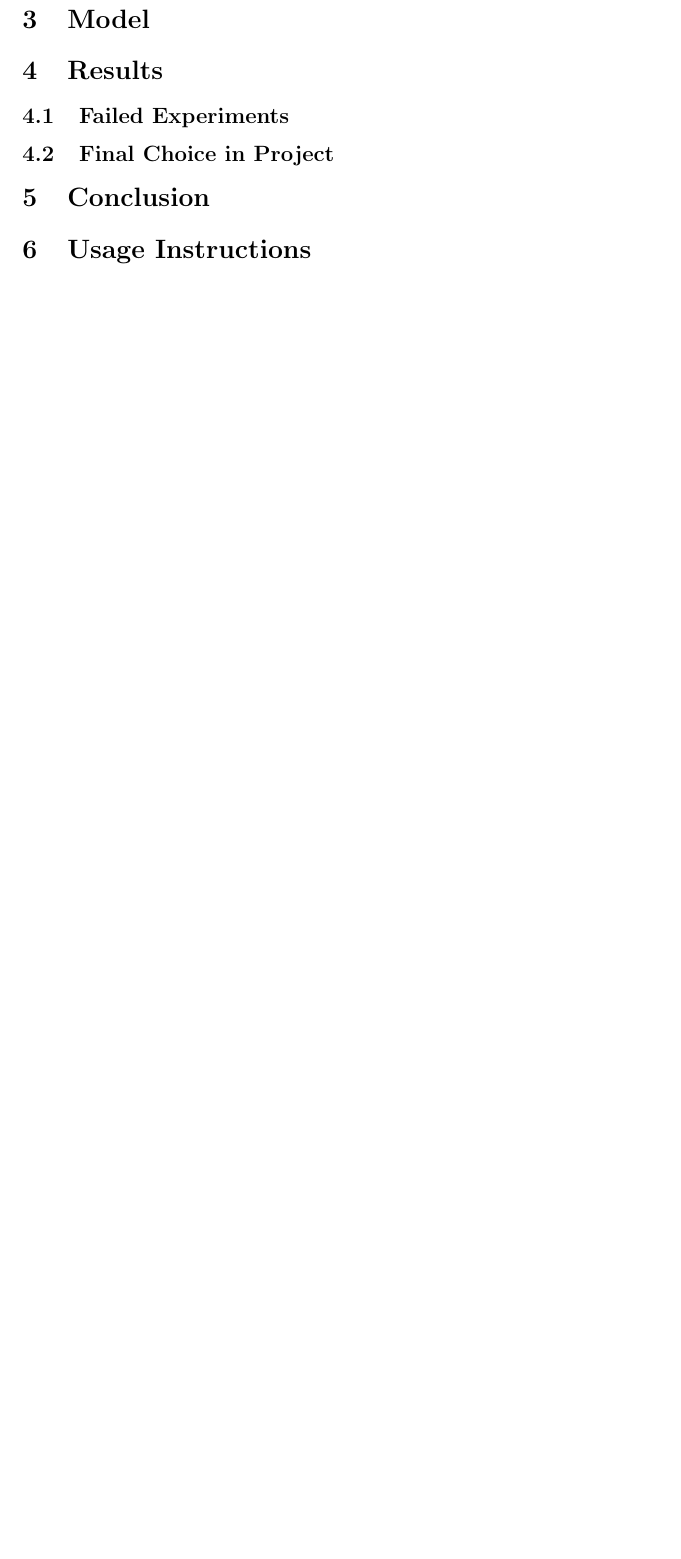
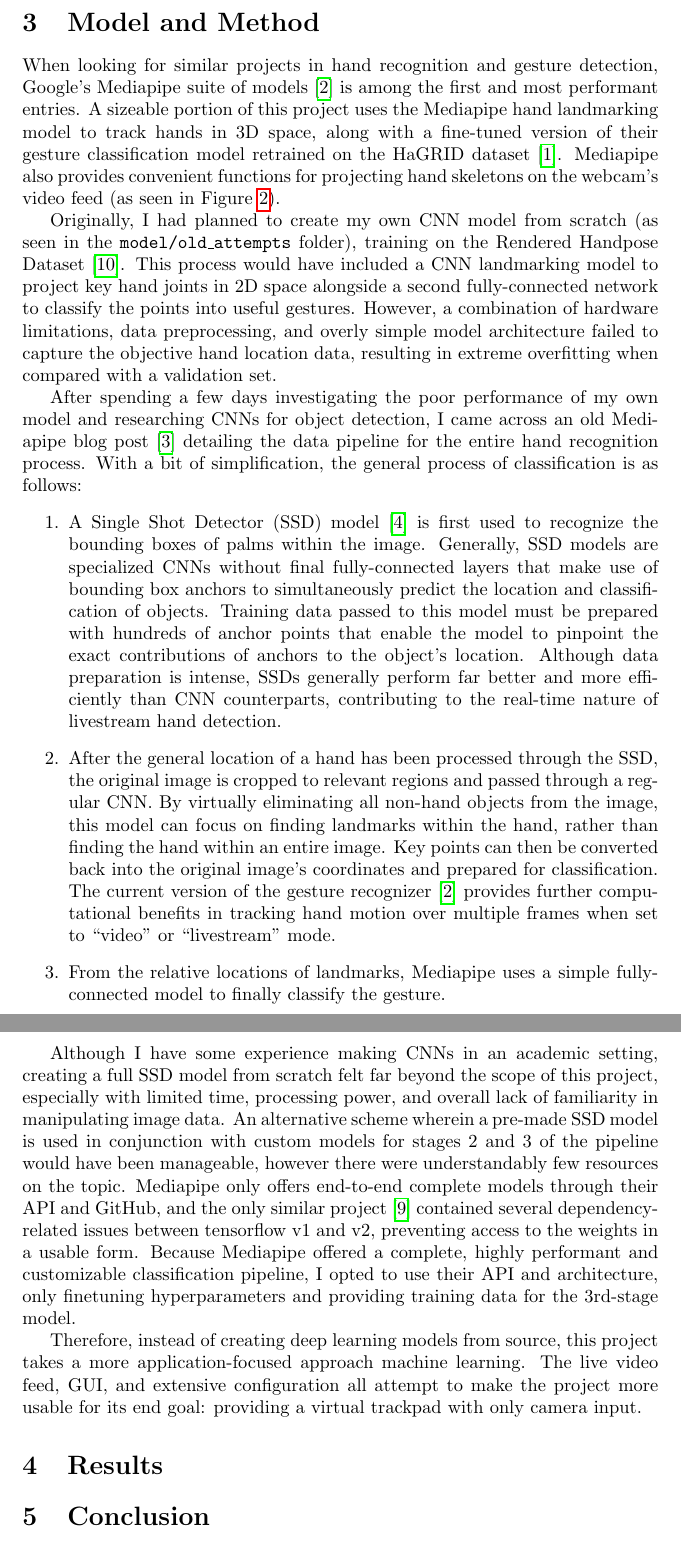
Before and after one commit to Ant13731/conjure, a LaTeX document (docs/report.tex): part of page 4 of 5 before the commit and two parts of pages 4 and 5 of 6 after it, the two joined at a grey line, cut at the place of the change, the shorter picture padded with empty space. Compiled offline with pdfLaTeX.

Commit message:
section 3 report

```diff
--- a/docs/report.tex
+++ b/docs/report.tex
@@ -102,22 +102,32 @@ All gesture-specific actions may be changed with the GUI configuration, made in
 % likely will have the conjure folder zipped in avenue
 % need to unzip, install requirements, run, also show how to train
 
-\section{Model}
+\section{Model and Method}
+When looking for similar projects in hand recognition and gesture detection, Google's Mediapipe suite of models \cite{gesture_recognizer} is among the first and most performant entries. A sizeable portion of this project uses the Mediapipe hand landmarking model to track hands in 3D space, along with a fine-tuned version of their gesture classification model retrained on the HaGRID dataset \cite{Alexander_2024}. Mediapipe also provides convenient functions for projecting hand skeletons on the webcam's video feed (as seen in Figure~\ref{fig:gestures}).
 
+Originally, I had planned to create my own CNN model from scratch (as seen in the \texttt{model/old\_attempts} folder), training on the Rendered Handpose Dataset \cite{zimmermann2017learningestimate3dhand}. This process would have included a CNN landmarking model to project key hand joints in 2D space alongside a second fully-connected network to classify the points into useful gestures. However, a combination of hardware limitations, data preprocessing, and overly simple model architecture failed to capture the objective hand location data, resulting in extreme overfitting when compared with a validation set.
+
+After spending a few days investigating the poor performance of my own model and researching CNNs for object detection, I came across an old Mediapipe blog post \cite{mediapipeLegacyHands} detailing the data pipeline for the entire hand recognition process. With a bit of simplification, the general process of classification is as follows:
+\begin{enumerate}
+    \item A Single Shot Detector (SSD) model \cite{Liu_2016} is first used to recognize the bounding boxes of palms within the image. Generally, SSD models are specialized CNNs without final fully-connected layers that make use of bounding box anchors to simultaneously predict the location and classification of objects. Training data passed to this model must be prepared with hundreds of anchor points that enable the model to pinpoint the exact contributions of anchors to the object's location. Although data preparation is intense, SSDs generally perform far better and more efficiently than CNN counterparts, contributing to the real-time nature of livestream hand detection.
+    \item After the general location of a hand has been processed through the SSD, the original image is cropped to relevant regions and passed through a regular CNN. By virtually eliminating all non-hand objects from the image, this model can focus on finding landmarks within the hand, rather than finding the hand within an entire image. Key points can then be converted back into the original image's coordinates and prepared for classification. The current version of the gesture recognizer \cite{gesture_recognizer} provides further computational benefits in tracking hand motion over multiple frames when set to ``video'' or ``livestream'' mode.
+    \item From the relative locations of landmarks, Mediapipe uses a simple fully-connected model to finally classify the gesture.
+\end{enumerate}
+
+Although I have some experience making CNNs in an academic setting, creating a full SSD model from scratch felt far beyond the scope of this project, especially with limited time, processing power, and overall lack of familiarity in manipulating image data. An alternative scheme wherein a pre-made SSD model is used in conjunction with custom models for stages 2 and 3 of the pipeline would have been manageable, however there were understandably few resources on the topic. Mediapipe only offers end-to-end complete models through their API and GitHub, and the only similar project \cite{Dibia2017} contained several dependency-related issues between tensorflow v1 and v2, preventing access to the weights in a usable form. Because Mediapipe offered a complete, highly performant and customizable classification pipeline, I opted to use their API and architecture, only finetuning hyperparameters and providing training data for the 3rd-stage model.
+
+Therefore, instead of creating deep learning models from source, this project takes a more application-focused approach machine learning. The live video feed, GUI, and extensive configuration all attempt to make the project more usable for its end goal: providing a virtual trackpad with only camera input.
 
 % model architecture: 3 of them, 1. SSD, 2. Regression CNN, 3. Classification CNN
 
 
 \section{Results}
-\subsection{Failed Experiments}
 % First tried CNN, show loss curve
 % TOMORROW: Use https://github.com/victordibia/handtracking as a pretrained model to just detect the bounding boxes of hands. then follow the google guide, crop photo (scale image up to original first model size, pad the difference to accommodate diff aspect ratios), predict coordinates, then pass coords to a fully connected NN for classification.
 % Had a plan, not enough time to execute
 % Final project, using pretrained 1 and 2 models, custom data passed to classifier model, show loss curve for classifier model
-\subsection{Final Choice in Project}
 \section{Conclusion}
 
-\section{Usage Instructions}
 
 
 
```
Also changed, not shown: docs/report.bib (+1 -1 lines), docs/report.pdf, 2 other files.
